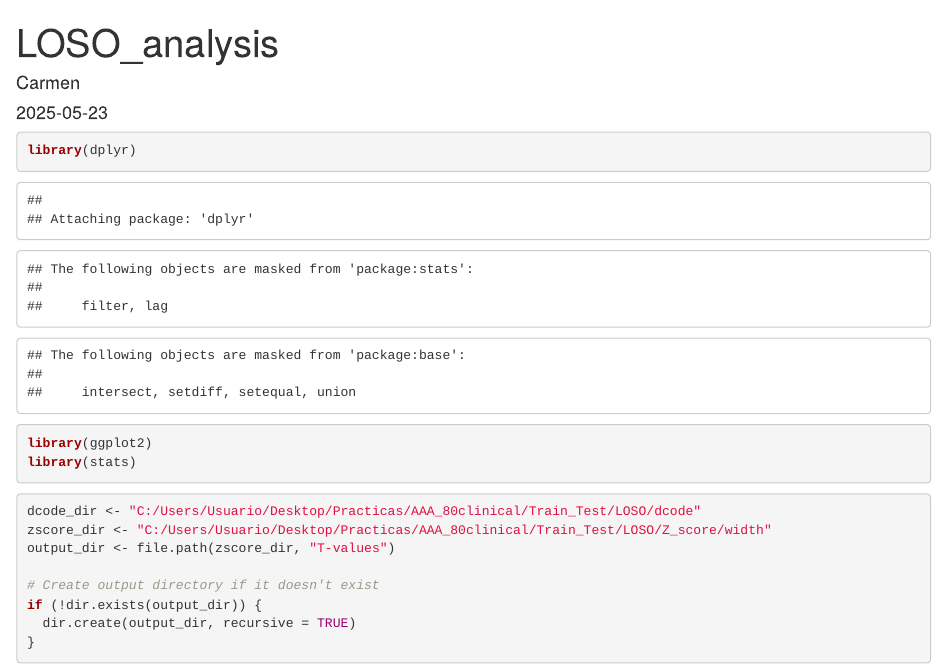
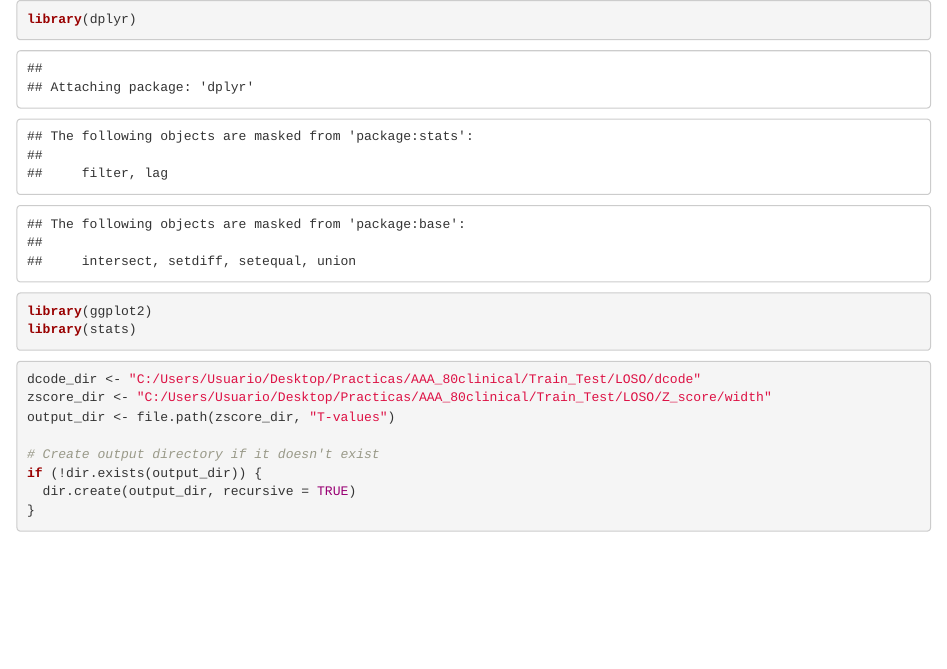
Before and after one commit to carmenrueda/NormativeModeling_SulcalWidth_SZ, an R Markdown document (LOSO_analysis.Rmd): the page in a window 1100 px wide, from its top. Rendered offline with R 4.5, knitr and Pandoc, with nearby package versions; some code elsewhere in the file could not run offline.

Commit message:
Update and rename loso_analysis.Rmd to LOSO_analysis.Rmd

````diff
--- a/loso_analysis.Rmd
+++ b/LOSO_analysis.Rmd
@@ -1,16 +1,8 @@
----
-title: "LOSO_analysis"
-author: "Carmen"
-date: "2025-05-23"
-output: html_document
----
-
 ```{r}
 library(dplyr)
 library(ggplot2)
 library(stats)
 ```
-
 
 ```{r Define working directories}
 dcode_dir <- "C:/Users/Usuario/Desktop/Practicas/AAA_80clinical/Train_Test/LOSO/dcode"
````
Also changed, not shown: LOSO_analysis.Rmd (2 more changed lines).
